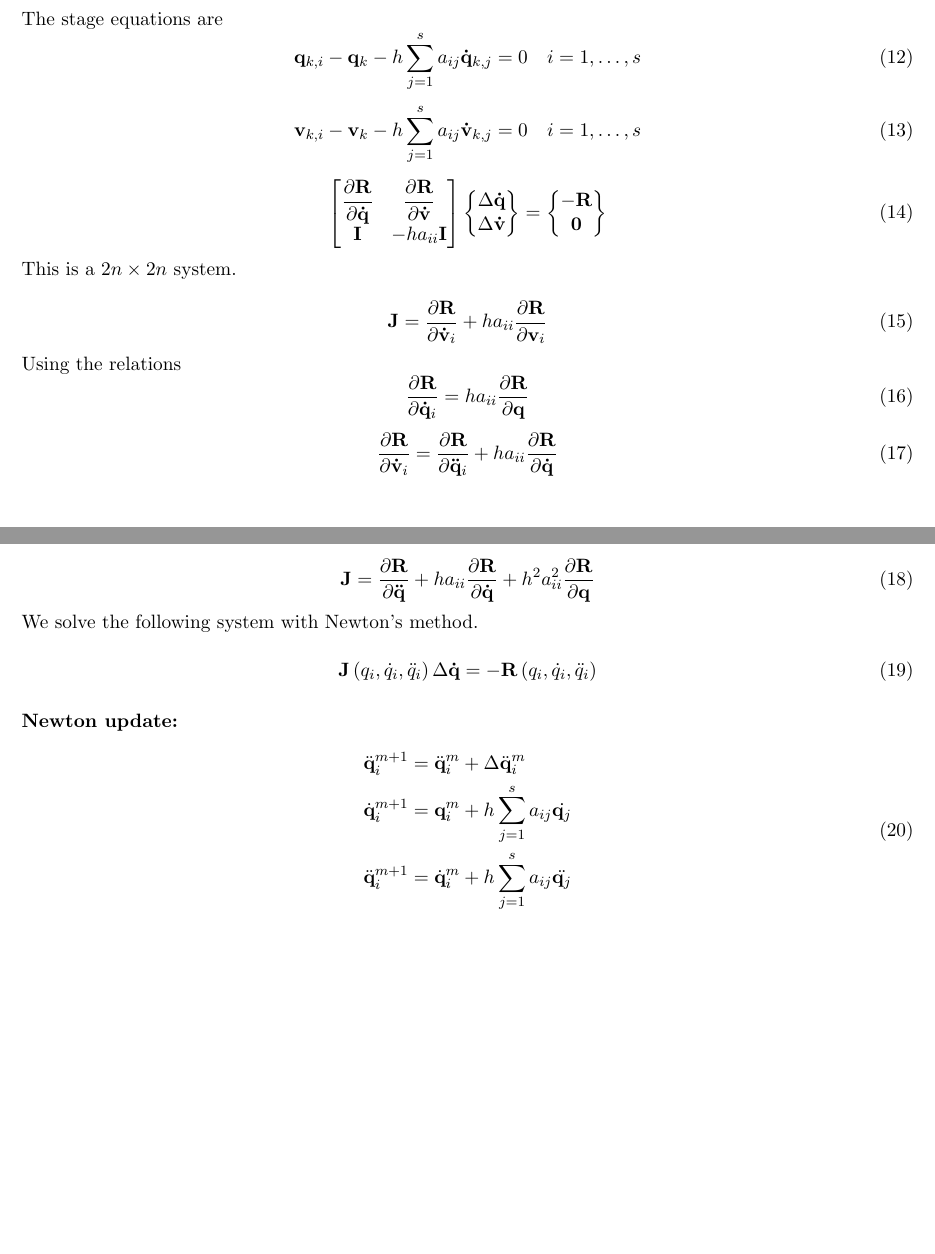
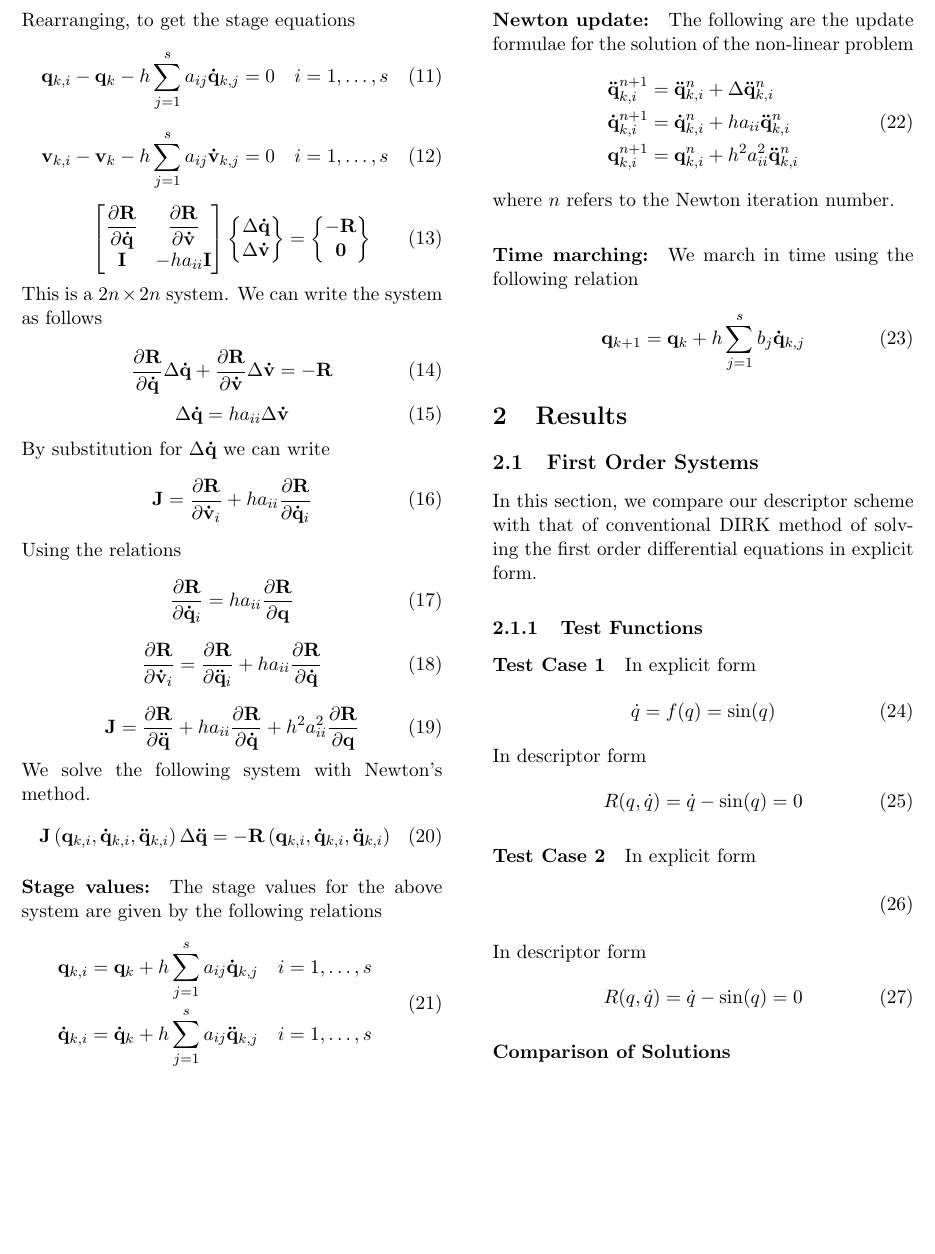
Before and after one commit to komahanb/spring-mass-damper, a LaTeX document (new/data/writeup.tex): two parts of pages 2 and 3 of 3 before the commit and part of page 2 of 2 after it, the two joined at a grey line, cut at the place of the change, the shorter picture padded with empty space. Compiled offline with pdfLaTeX.

Commit message:
updated writeup

```diff
--- a/new/data/writeup.tex
+++ b/new/data/writeup.tex
@@ -2,8 +2,12 @@
 \input{include.tex}
 \usepackage{cancel}
 \usepackage[margin=0.75in]{geometry}
-\title{\textbf{Implicit Runge Kutta Method}}
-\author{Komahan Boopathy~~\url{komahan@gatech.edu}} \date{\today}
+
+\usepackage{multicol}
+\setlength{\columnsep}{1cm}
+
+\title{\textbf{A Diagonally Implicit Runge Kutta Method for First and Second Order Descriptor Systems}}
+\author{{Komahan Boopathy} {and} {Graeme J. Kennedy}} \date{\today}
 
 \begin{document}
 \maketitle
@@ -122,7 +133,7 @@ Therefore, the governing equations are
 \begin{equation}
   \mathbf{v}_{k,i} = \mathbf{v}_{k} + h \sum_{j=1}^s a_{ij} \mathbf{\dot{v}}_{k,j} \quad i = 1,\ldots,s
 \end{equation}
-The stage equations are
+Rearranging, to get the stage equations
 \begin{equation}
   \mathbf{q}_{k,i} - \mathbf{q}_{k} - h \sum_{j=1}^s a_{ij}
   \mathbf{\dot{q}}_{k,j} = 0 \quad i = 1,\ldots,s
@@ -143,18 +154,26 @@ The stage equations are
     -\mathbf{R} \\ \mathbf{0}
   \end{Bmatrix}
 \end{equation}
-This is a $2n \times 2n$ system.
+This is a $2n \times 2n$ system. We can write the system as follows
 
 \begin{equation}
+ \mathbf{\pd{R}{\dot{q}}} \Delta \mathbf{\dot{q}} +
+ \mathbf{\pd{R}{\dot{v}}} \Delta \mathbf{\dot{v}} = -\mathbf{R}
+\end{equation}
+\begin{equation}
+  \Delta \mathbf{\dot{q}} = h a_{ii} \Delta \mathbf{\dot{v}}
+\end{equation}
+By substitution for $\Delta \mathbf{\dot{q}} $ we can write
+\begin{equation}
   \mathbf{J} = \pd{\mathbf{R}}{\mathbf{\dot{v}}_{i}} + h a_{ii}
-  \pd{\mathbf{R}}{\mathbf{v}_{i}}
+  \pd{\mathbf{R}}{\mathbf{\dot{q}}_{i}}
 \end{equation}
 Using the relations
 \begin{equation}
   \pd{\mathbf{R}}{\mathbf{\dot{q}}_{i}} = h a_{ii} \pd{\mathbf{R}}{\mathbf{{q}}}
 \end{equation}
 \begin{equation}
-  \pd{\mathbf{R}}{\mathbf{\dot{v}}_{i}} = \pd{\mathbf{R}}{\mathbf{\ddot{q}}_{i}} + h a_{ii} \pd{\mathbf{R}}{\mathbf{\dot{q}}}
+  \pd{\mathbf{R}}{\mathbf{\dot{v}}_{i}} =  \pd{\mathbf{R}}{\mathbf{\ddot{q}}_{i}} + h a_{ii} \pd{\mathbf{R}}{\mathbf{\dot{q}}}
 \end{equation}
 
 \begin{equation}
@@ -163,21 +182,86 @@ Using the relations
   \pd{\mathbf{R}}{\mathbf{{q}}}
 \end{equation}
 We solve the following system with Newton's method.
+\begin{equation}
+ \mathbf{J}
+ \left(\mathbf{q}_{k,i},\mathbf{\dot{q}}_{k,i},\mathbf{\ddot{q}}_{k,i}\right)
+ \Delta\mathbf{\ddot{q}} = -\mathbf{R}
+ \left(\mathbf{q}_{k,i},\mathbf{\dot{q}}_{k,i},\mathbf{\ddot{q}}_{k,i}\right)
+\end{equation}
 
+\paragraph{Stage values:}
+The stage values for the above system are given by the following relations
 \begin{equation}
- \mathbf{J} \left(q_i,\dot{q}_i,\ddot{q}_i\right) \Delta\mathbf{\dot{q}} = -\mathbf{R}  \left(q_i,\dot{q}_i,\ddot{q}_i\right)
+  \begin{split}
+    \mathbf{q}_{k,i}  & = \mathbf{q}_{k} + h \sum_{j=1}^s a_{ij} \mathbf{\dot{q}}_{k,j} \quad i = 1,\ldots,s \\
+    \mathbf{\dot{q}}_{k,i}  & = \mathbf{\dot{q}}_{k} + h \sum_{j=1}^s a_{ij} \mathbf{\ddot{q}}_{k,j} \quad i = 1,\ldots,s \\
+  \end{split}
 \end{equation}
 
 \paragraph{Newton update:}
+The following are the update formulae for the solution of the non-linear problem
+\begin{equation}\label{newton_update2}
+  \begin{split}
+    \mathbf{\ddot{q}}_{k,i}^{n+1} & = \mathbf{\ddot{q}}_{k,i}^{n} +
+    \Delta\mathbf{\ddot{q}}_{k,i}^{n} \\
+    \mathbf{\dot{q}}_{k,i}^{n+1} & = \mathbf{\dot{q}}_{k,i}^n + h a_{ii}
+    \mathbf{\ddot{q}}_{k,i}^n \\
+    \mathbf{{q}}_{k,i}^{n+1} & = \mathbf{{q}}_{k,i}^n + h^2 a_{ii}^2
+    \mathbf{\ddot{q}}_{k,i}^n \\
+  \end{split}
+\end{equation}
+where $n$ refers to the Newton iteration number.
 
+\paragraph{Time marching:}
+We march in time using the following relation
+\begin{equation}
+  \mathbf{q}_{k+1} = \mathbf{q}_{k} +h \sum_{j=1}^s b_j \mathbf{\dot{q}}_{k,j}
+\end{equation}
+
+%%%%%%%%%%%%%%%%%%%%%%%%%%%%%%%%%%%%%%%%%%%%%%%%%%%%%%%%%%%%%%%%%%%%%%%
+%  RESULTS
+%%%%%%%%%%%%%%%%%%%%%%%%%%%%%%%%%%%%%%%%%%%%%%%%%%%%%%%%%%%%%%%%%%%%%%%
+
+\section{Results}
+
+\subsection{First Order Systems}
+
+In this section, we compare our descriptor scheme with that of
+conventional DIRK method of solving the first order differential
+equations in explicit form.
+
+\subsubsection{Test Functions}
+
+
+\paragraph{Test Case 1}
+
+In explicit form
+\begin{equation}
+  \dot{q} = f(q) = \sin(q)
+\end{equation}
+In descriptor form
+\begin{equation}
+  R(q, \dot{q}) = \dot{q}- \sin(q) = 0
+\end{equation}
+
+\paragraph{Test Case 2}
+
+In explicit form
 \begin{equation}
   \begin{split}
-    \ddot{\mathbf{q}}_i^{m+1} & = \ddot{\mathbf{q}}_i^{m}  + \Delta \ddot{\mathbf{q}}_i^m\\
-    \dot{\mathbf{q}}_i^{m+1} & = {\mathbf{q}}_i^{m}  + h \sum_{j=1}^s a_{ij} \dot{\mathbf{q}_j}\\
-    \ddot{\mathbf{q}}_i^{m+1} & = \dot{\mathbf{q}}_i^{m}  + h \sum_{j=1}^s a_{ij} \ddot{\mathbf{q}_j}\\
+%  \dot{q_1} = f_1(q) = q_2
   \end{split}
 \end{equation}
+In descriptor form
+\begin{equation}
+  R(q, \dot{q}) = \dot{q}- \sin(q) = 0
+\end{equation}
 
+\paragraph{Comparison of Solutions}
+
+\paragraph{Comparison of Order of Accuracy}
+
+\end{multicols}
 \end{document}
 
 \paragraph{Residual of Stage Equations:}
```
Also changed, not shown: new/data/writeup.tex (37 more changed lines).
